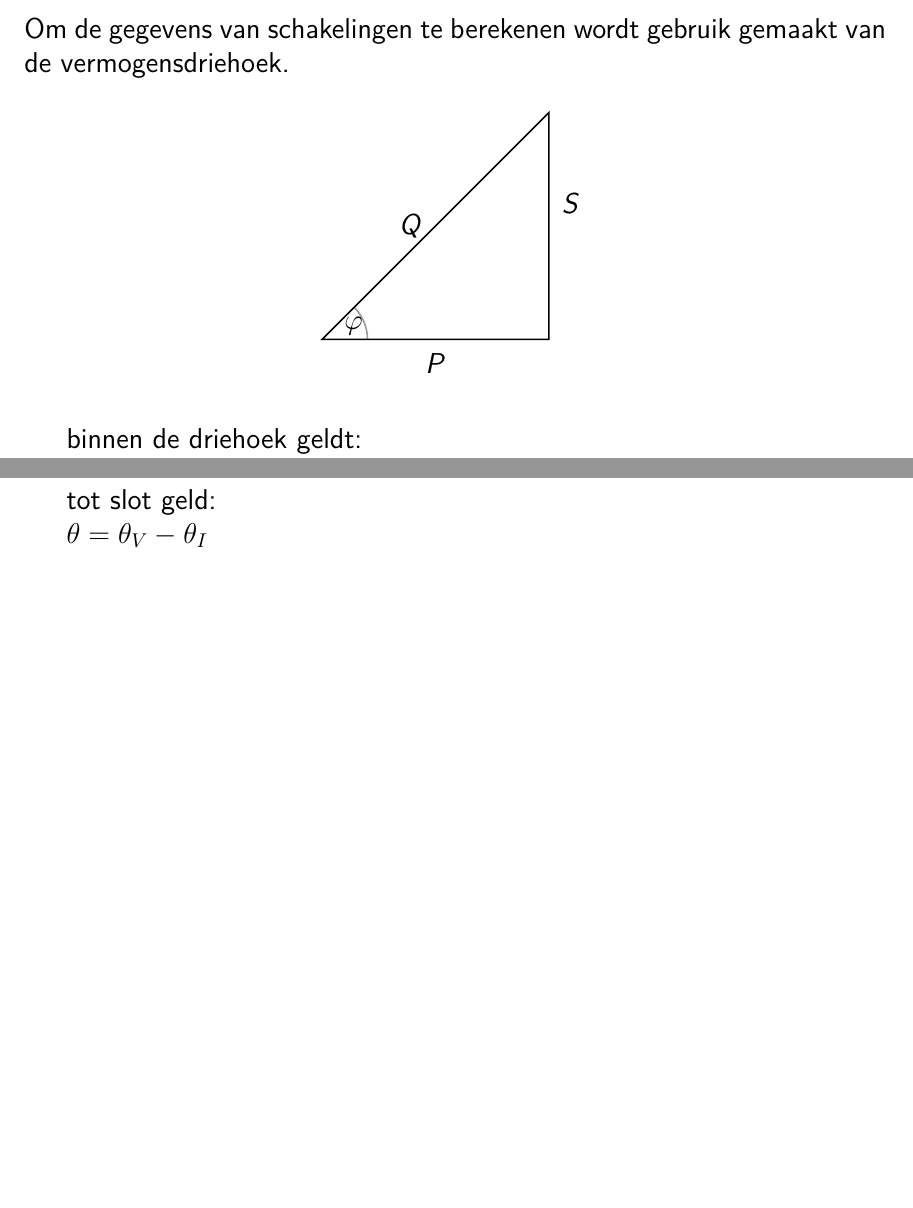
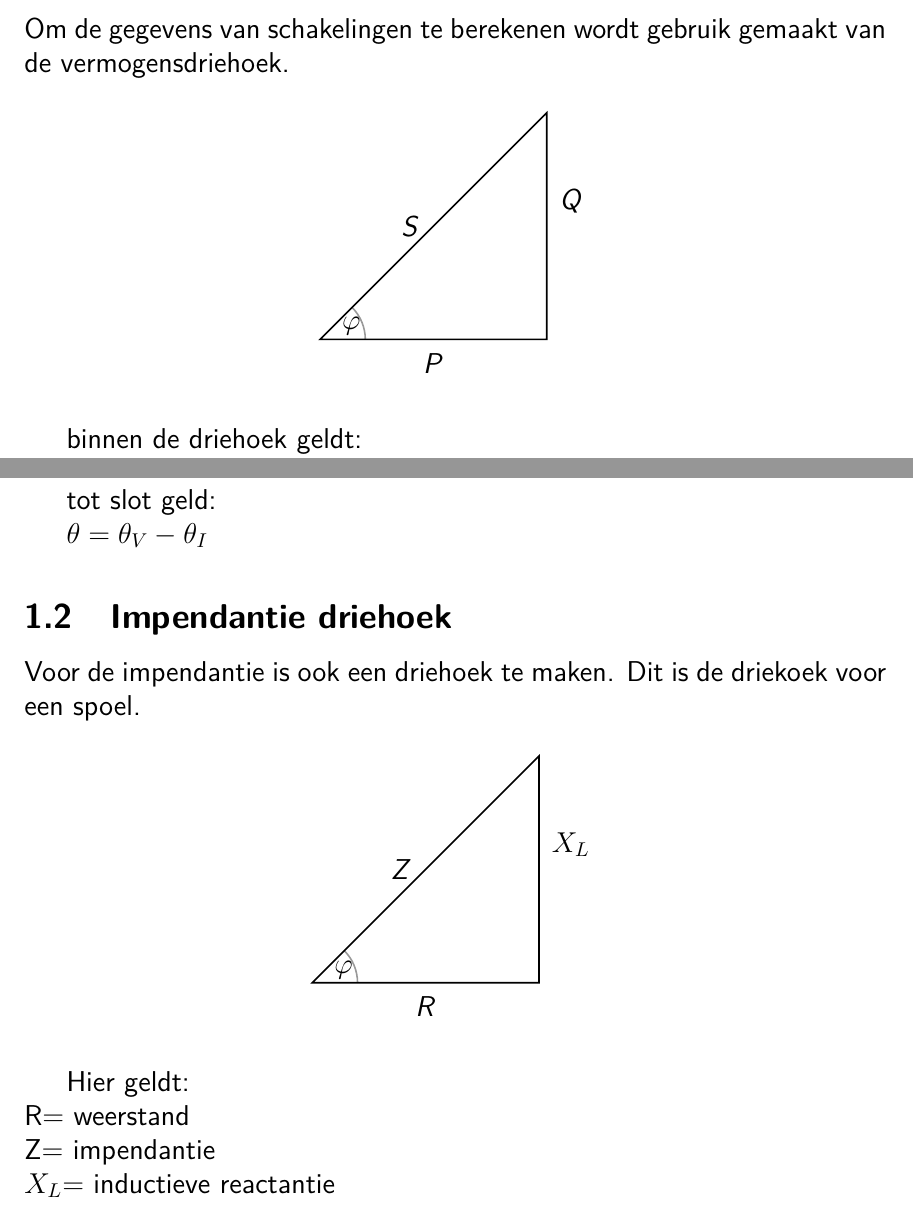
Before and after one commit to disaster-master5/Aantekeningen-eps20, a LaTeX document (main.tex, which reads vermogen berekenen.tex): two parts of pages 3 and 5 of 5, joined at a grey line, cut so that both start at the same text, the shorter picture padded with empty space. Compiled offline with pdfLaTeX.

Commit message:
impendantie driehoek toegevoegt.

```diff
--- a/vermogen berekenen.tex
+++ b/vermogen berekenen.tex
@@ -21,8 +21,8 @@ Om de gegevens van schakelingen te berekenen wordt gebruik gemaakt van de vermog
 \draw (O)--(A)--(B)--cycle;
 
 \tkzLabelSegment[below=2pt](O,A){\textit{P}}
-\tkzLabelSegment[left=2pt](O,B){\textit{Q}}
-\tkzLabelSegment[above right=2pt](A,B){\textit{S}}
+\tkzLabelSegment[left=2pt](O,B){\textit{S}}
+\tkzLabelSegment[above right=2pt](A,B){\textit{Q}}
 
 \tkzMarkAngle[fill= teal,size=0.8cm,%
 opacity=.4](A,O,B)
@@ -105,3 +105,30 @@ $C=\frac{U_C^2}{\omega Q_C}$
 tot slot geld:
 
 $\theta = \theta _V - \theta _I$
+
+\subsection{Impendantie driehoek}
+Voor de impendantie is ook een driehoek te maken. Dit is de driekoek voor een spoel.
+
+\begin{center}
+
+\begin{tikzpicture}[thick]
+\coordinate (O) at (0,0);
+\coordinate (A) at (4,0);
+\coordinate (B) at (4,4);
+\draw (O)--(A)--(B)--cycle;
+
+\tkzLabelSegment[below=2pt](O,A){\textit{R}}
+\tkzLabelSegment[left=2pt](O,B){\textit{Z}}
+\tkzLabelSegment[above right=2pt](A,B){\textit{$X_L$}}
+
+\tkzMarkAngle[fill= teal,size=0.8cm,%
+opacity=.4](A,O,B)
+\tkzLabelAngle[pos = 0.6](A,O,B){$\varphi $}
+
+\end{tikzpicture}
+\end{center}
+
+Hier geldt:\\
+R= weerstand\\
+Z= impendantie\\
+$X_L$= inductieve reactantie\\
```
Also changed, not shown: main.pdf (added), 6 other files.
